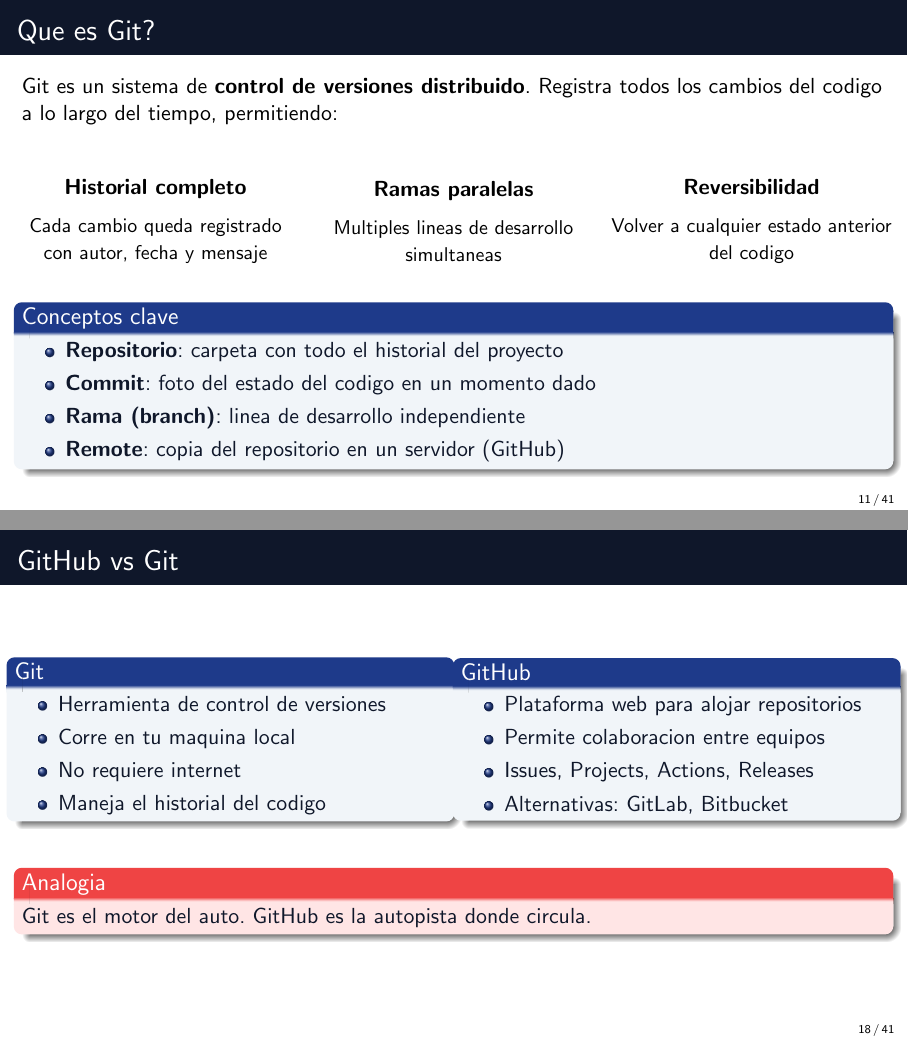
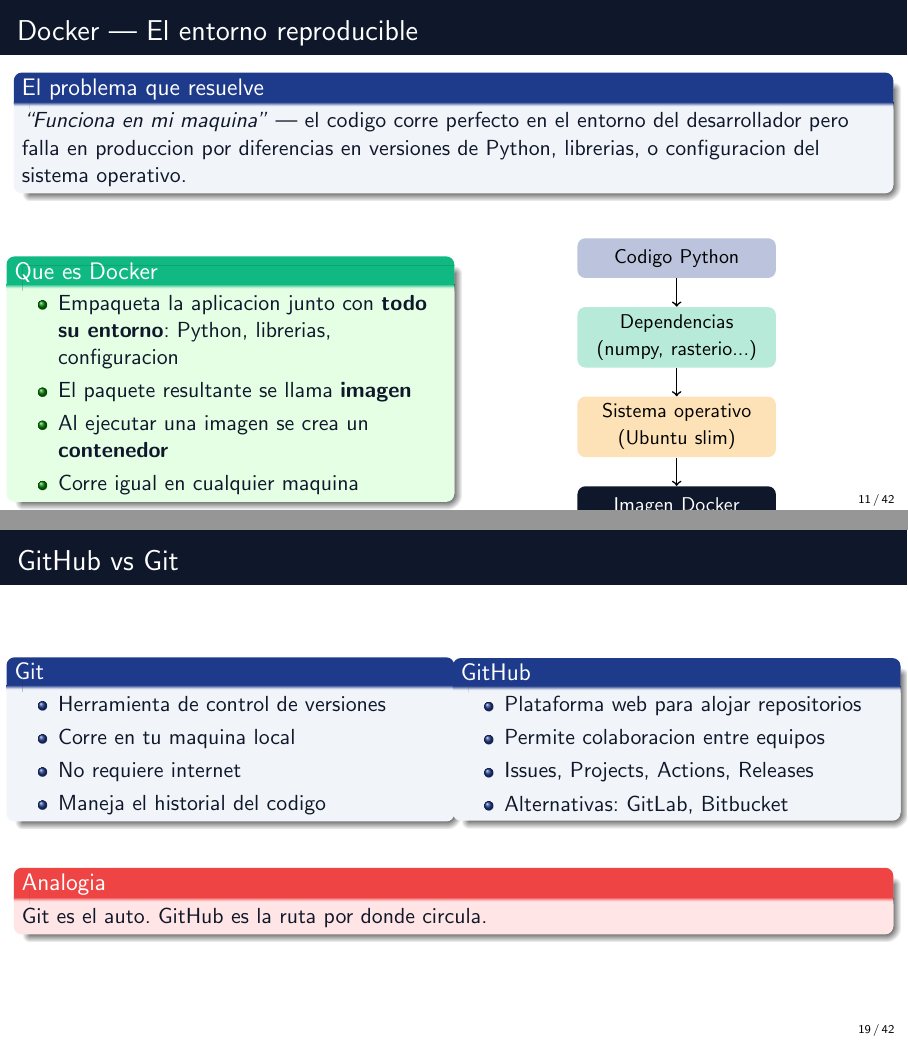
Before and after one commit to sebaheredia/FastApi2, LaTeX slides (Presentacion/presentacion_cicd.tex): pages 11 and 18 of 41 before the commit and pages 11 and 19 of 42 after it, joined at a grey line. Compiled offline with pdfLaTeX.

Commit message:
inclui diapo dockers

```diff
--- a/Presentacion/presentacion_cicd.tex
+++ b/Presentacion/presentacion_cicd.tex
@@ -379,6 +379,67 @@
   \end{center}
 \end{frame}
 
+% -------------------------------------------------------
+\begin{frame}{Docker --- El entorno reproducible}
+  \begin{block}{El problema que resuelve}
+    \textit{``Funciona en mi maquina''} --- el codigo corre perfecto
+    en el entorno del desarrollador pero falla en produccion por
+    diferencias en versiones de Python, librerias, o configuracion
+    del sistema operativo.
+  \end{block}
+
+  \vspace{0.3cm}
+
+  \begin{columns}
+    \column{0.5\textwidth}
+    \begin{exampleblock}{Que es Docker}
+      \begin{itemize}
+        \item Empaqueta la aplicacion junto con
+              \textbf{todo su entorno}: Python, librerias,
+              configuracion
+        \item El paquete resultante se llama
+              \textbf{imagen}
+        \item Al ejecutar una imagen se crea un
+              \textbf{contenedor}
+        \item Corre igual en cualquier maquina
+      \end{itemize}
+    \end{exampleblock}
+
+    \column{0.5\textwidth}
+    \begin{center}
+      \begin{tikzpicture}[node distance=0.5cm]
+        \node[fill=azulmedio!30, rounded corners,
+              minimum width=3.5cm, minimum height=0.7cm,
+              text width=3cm, align=center] (app)
+              {\small Codigo Python};
+        \node[fill=verde!30, rounded corners,
+              minimum width=3.5cm, minimum height=0.7cm,
+              text width=3cm, align=center,
+              below=of app] (dep)
+              {\small Dependencias\\(numpy, rasterio...)};
+        \node[fill=naranja!30, rounded corners,
+              minimum width=3.5cm, minimum height=0.7cm,
+              text width=3cm, align=center,
+              below=of dep] (so)
+              {\small Sistema operativo\\(Ubuntu slim)};
+        \node[fill=azuloscuro, text=white, rounded corners,
+              minimum width=3.5cm, minimum height=0.7cm,
+              text width=3cm, align=center,
+              below=of so] (img)
+              {\small Imagen Docker};
+        \draw[->, thick] (app) -- (dep);
+        \draw[->, thick] (dep) -- (so);
+        \draw[->, thick] (so) -- (img);
+      \end{tikzpicture}
+    \end{center}
+  \end{columns}
+
+  \vspace{0.3cm}
+  \begin{alertblock}{En el pipeline CI/CD}
+    GitHub Actions construye la imagen Docker, la sube a GHCR,
+    y Render la descarga y corre. El mismo paquete en todos los entornos.
+  \end{alertblock}
+\end{frame}
 % ══════════════════════════════════════════════════════════════
 \section{Git --- Control de versiones}
 
@@ -696,7 +757,7 @@
   \vspace{0.5cm}
 
   \begin{alertblock}{Analogia}
-    Git es el motor del auto. GitHub es la autopista donde circula.
+    Git es el auto. GitHub es la ruta por donde circula.
   \end{alertblock}
 \end{frame}
 
```
Also changed, not shown: Presentacion/presentacion_cicd.pdf, Presentacion/presentacion_cicd.tex (2 more changed lines).
